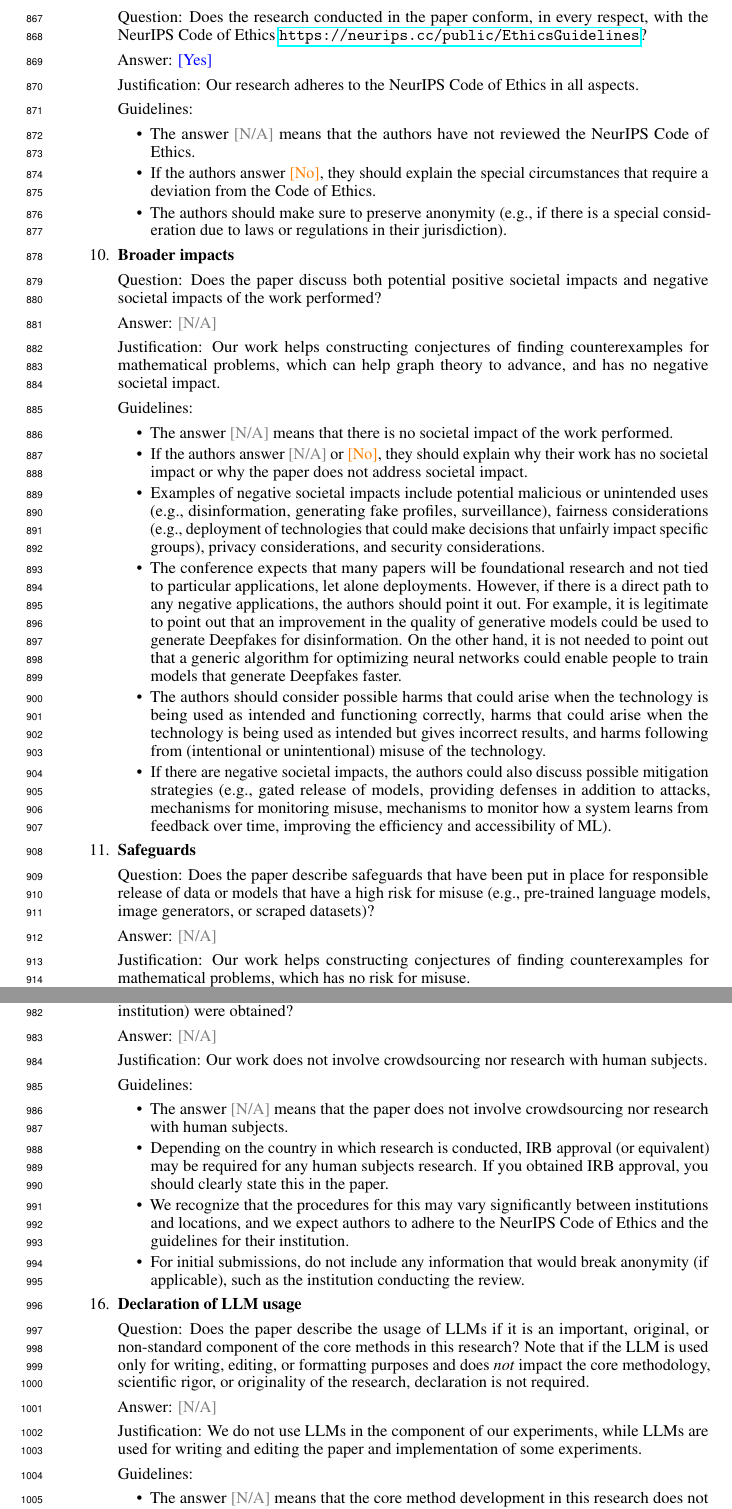
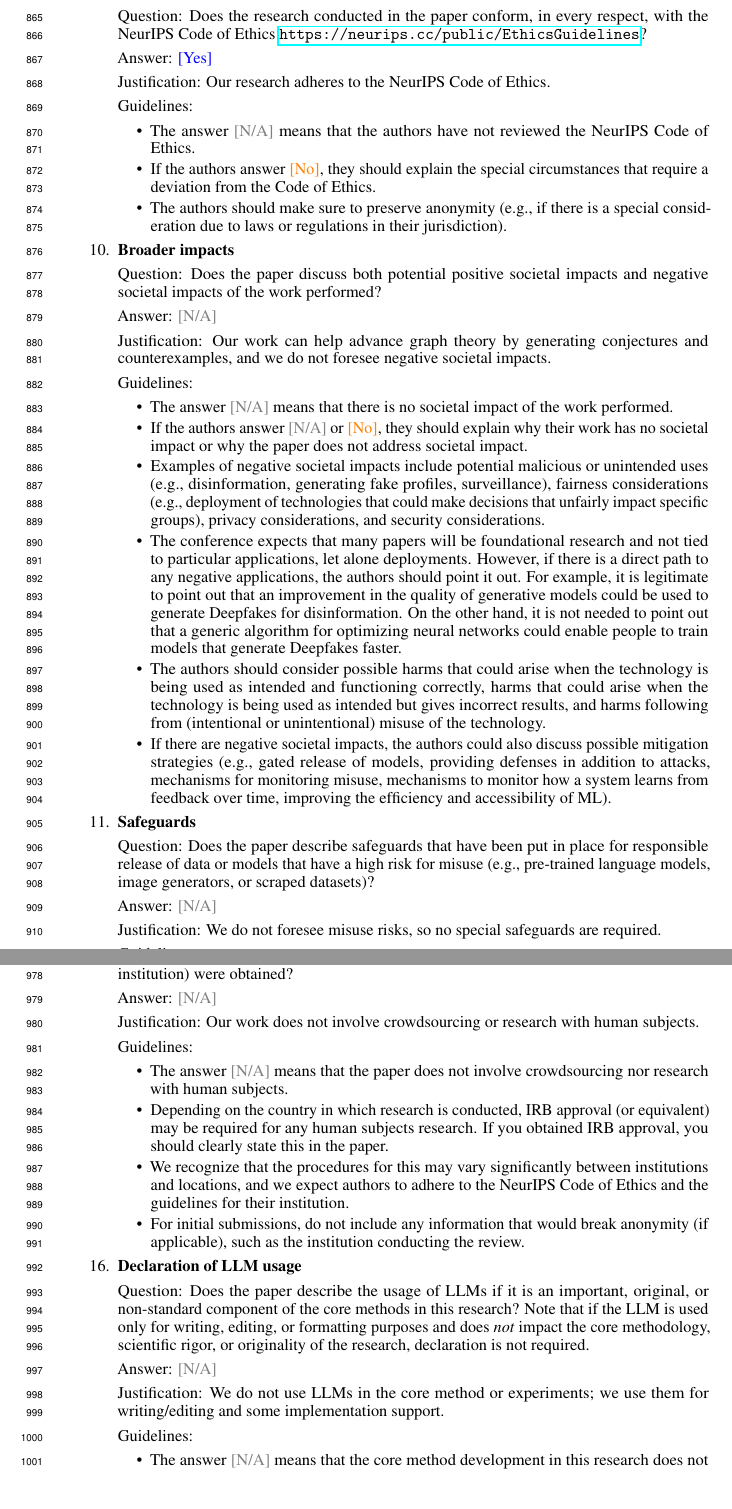
Before and after one commit to hongseok-yang/neural-combinatorics, a LaTeX paper (papers/neurips26/neurips2026.tex, which reads papers/neurips26/checklist.tex): two parts of pages 27 and 29 of 29, joined at a grey line, cut so that both start at the same text, the shorter picture padded with empty space. Compiled offline with pdfLaTeX.

Commit message:
Update checklist.tex

```diff
--- a/papers/neurips26/checklist.tex
+++ b/papers/neurips26/checklist.tex
@@ -124,7 +124,7 @@
 \item {\bf Code of ethics}
     \item[] Question: Does the research conducted in the paper conform, in every respect, with the NeurIPS Code of Ethics \url{https://neurips.cc/public/EthicsGuidelines}?
     \item[] Answer: \answerYes{} % Replace by \answerYes{}, \answerNo{}, or \answerNA{}.
-    \item[] Justification: Our research adheres to the NeurIPS Code of Ethics in all aspects.
+    \item[] Justification: Our research adheres to the NeurIPS Code of Ethics.
     \item[] Guidelines:
     \begin{itemize}
         \item The answer \answerNA{} means that the authors have not reviewed the NeurIPS Code of Ethics.
@@ -136,7 +136,7 @@
 \item {\bf Broader impacts}
     \item[] Question: Does the paper discuss both potential positive societal impacts and negative societal impacts of the work performed?
     \item[] Answer: \answerNA{} % Replace by \answerYes{}, \answerNo{}, or \answerNA{}.
-    \item[] Justification: Our work helps constructing conjectures of finding counterexamples for mathematical problems, which can help graph theory to advance, and has no negative societal impact.
+    \item[] Justification: Our work can help advance graph theory by generating conjectures and counterexamples, and we do not foresee negative societal impacts.
     \item[] Guidelines:
     \begin{itemize}
         \item The answer \answerNA{} means that there is no societal impact of the work performed.
@@ -150,7 +150,7 @@
 \item {\bf Safeguards}
     \item[] Question: Does the paper describe safeguards that have been put in place for responsible release of data or models that have a high risk for misuse (e.g., pre-trained language models, image generators, or scraped datasets)?
     \item[] Answer: \answerNA{} % Replace by \answerYes{}, \answerNo{}, or \answerNA{}.
-    \item[] Justification: Our work helps constructing conjectures of finding counterexamples for mathematical problems, which has no risk for misuse.
+    \item[] Justification: We do not foresee misuse risks, so no special safeguards are required.
     \item[] Guidelines:
     \begin{itemize}
         \item The answer \answerNA{} means that the paper poses no such risks.
@@ -201,7 +201,7 @@
 \item {\bf Institutional review board (IRB) approvals or equivalent for research with human subjects}
     \item[] Question: Does the paper describe potential risks incurred by study participants, whether such risks were disclosed to the subjects, and whether Institutional Review Board (IRB) approvals (or an equivalent approval/review based on the requirements of your country or institution) were obtained?
     \item[] Answer: \answerNA{} % Replace by \answerYes{}, \answerNo{}, or \answerNA{}.
-    \item[] Justification: Our work does not involve crowdsourcing nor research with human subjects.
+    \item[] Justification: Our work does not involve crowdsourcing or research with human subjects.
     \item[] Guidelines:
     \begin{itemize}
         \item The answer \answerNA{} means that the paper does not involve crowdsourcing nor research with human subjects.
@@ -214,7 +214,7 @@
     \item[] Question: Does the paper describe the usage of LLMs if it is an important, original, or non-standard component of the core methods in this research? Note that if the LLM is used only for writing, editing, or formatting purposes and does \emph{not} impact the core methodology, scientific rigor, or originality of the research, declaration is not required.
     %this research?
     \item[] Answer: \answerNA{} % Replace by \answerYes{}, \answerNo{}, or \answerNA{}.
-    \item[] Justification: We do not use LLMs in the component of our experiments, while LLMs are used for writing and editing the paper and implementation of some experiments.
+    \item[] Justification: We do not use LLMs in the core method or experiments; we use them for writing/editing and some implementation support.
     \item[] Guidelines:
     \begin{itemize}
         \item The answer \answerNA{} means that the core method development in this research does not involve LLMs as any important, original, or non-standard components.
```
Also changed, not shown: papers/neurips26/checklist.tex (18 more changed lines).
